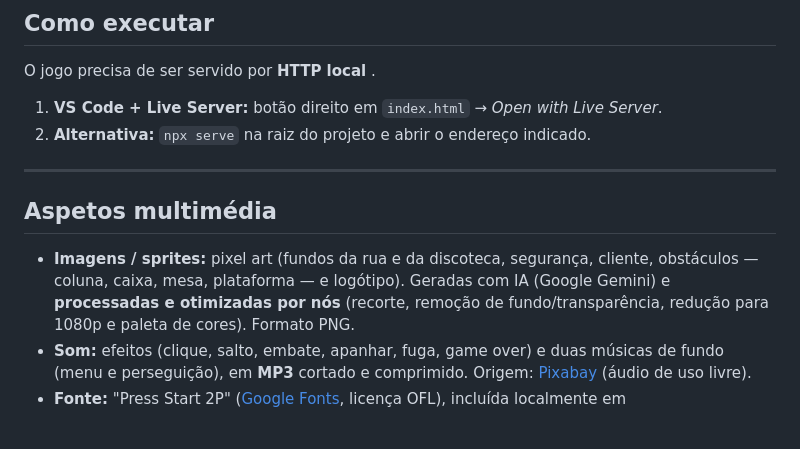
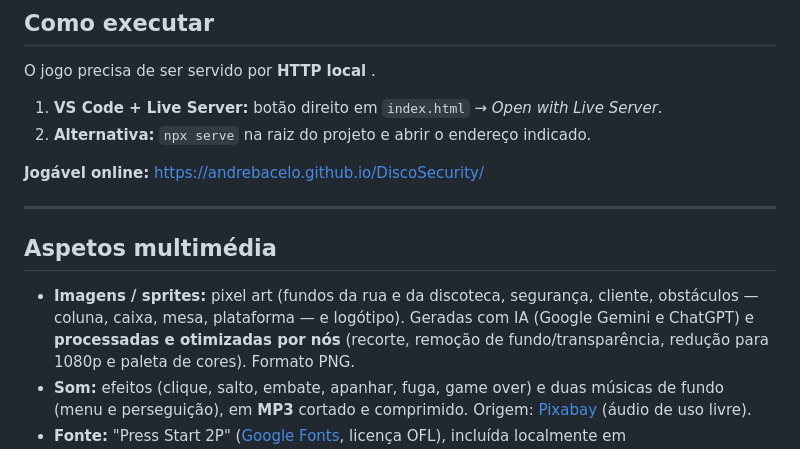
Before and after one commit to andrebacelo/DiscoSecurity, a Markdown page: README.md, the part around the change. GitHub-like rendering; blank space fills up the shorter version.

Commit message:
docs: adiciona link do GitHub Pages e credita ChatGPT nas imagens

```diff
--- a/README.md
+++ b/README.md
@@ -76,12 +76,14 @@ O jogo precisa de ser servido por **HTTP local** .
 1. **VS Code + Live Server:** botão direito em `index.html` → _Open with Live Server_.
 2. **Alternativa:** `npx serve` na raiz do projeto e abrir o endereço indicado.
 
+**Jogável online:** https://andrebacelo.github.io/DiscoSecurity/
+
 ---
 
 ## Aspetos multimédia
 - **Imagens / sprites:** pixel art (fundos da rua e da discoteca, segurança,
   cliente, obstáculos — coluna, caixa, mesa, plataforma — e logótipo). Geradas
-  com IA (Google Gemini) e **processadas e otimizadas por nós** (recorte,
+  com IA (Google Gemini e ChatGPT) e **processadas e otimizadas por nós** (recorte,
   remoção de fundo/transparência, redução para 1080p e paleta de cores). Formato
   PNG.
 - **Som:** efeitos (clique, salto, embate, apanhar, fuga, game over) e duas
```
